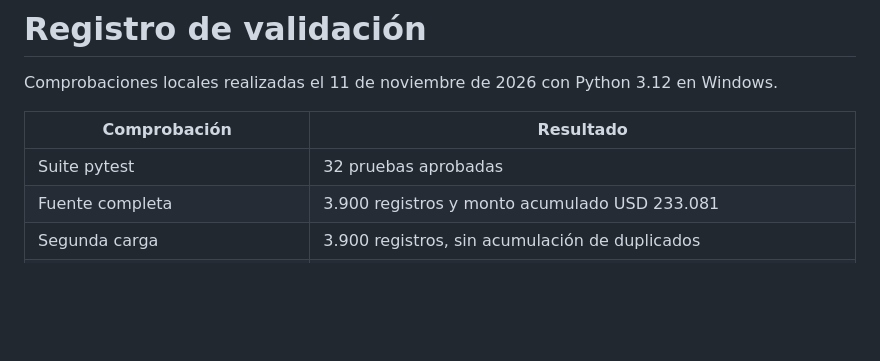
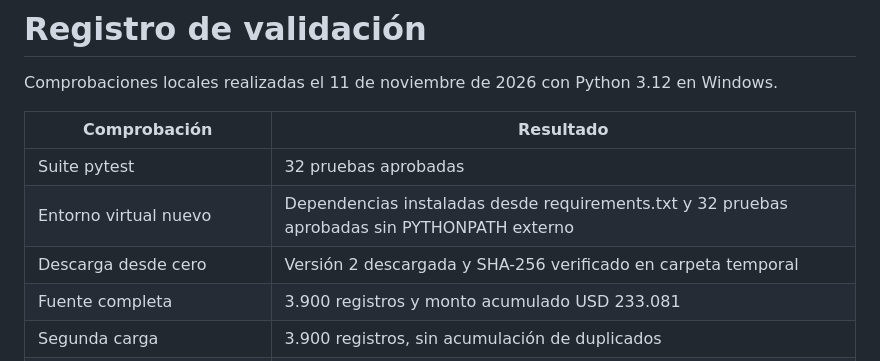
Before and after one commit to Rodolfo0608/HolaModa, a Markdown page: docs/VALIDACION.md, the part around the change. GitHub-like rendering; blank space fills up the shorter version.

```diff
--- a/docs/VALIDACION.md
+++ b/docs/VALIDACION.md
@@ -5,6 +5,8 @@ Comprobaciones locales realizadas el 11 de noviembre de 2026 con Python 3.12 en
 | Comprobación | Resultado |
 |---|---|
 | Suite pytest | 32 pruebas aprobadas |
+| Entorno virtual nuevo | Dependencias instaladas desde requirements.txt y 32 pruebas aprobadas sin PYTHONPATH externo |
+| Descarga desde cero | Versión 2 descargada y SHA-256 verificado en carpeta temporal |
 | Fuente completa | 3.900 registros y monto acumulado USD 233.081 |
 | Segunda carga | 3.900 registros, sin acumulación de duplicados |
 | Filtro Ropa e Invierno | 448 registros y monto acumulado USD 27.274 |
```
Also changed, not shown: README.md (+2 -0 lines), docs/tablero-escritorio.png (added).
